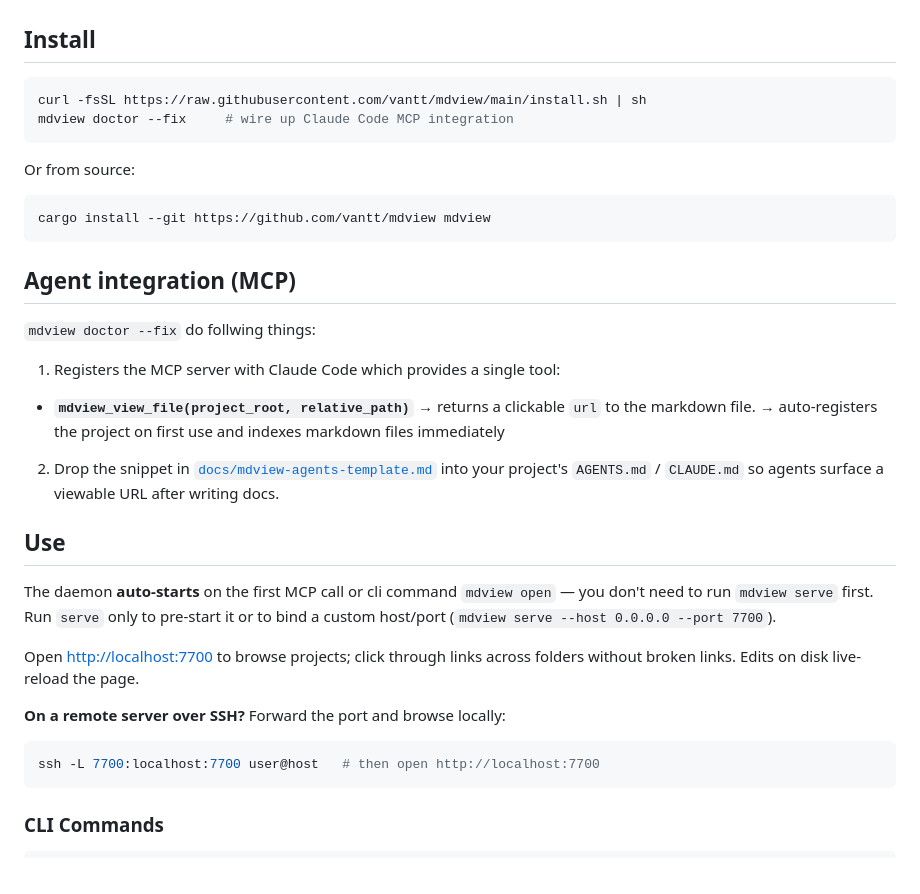
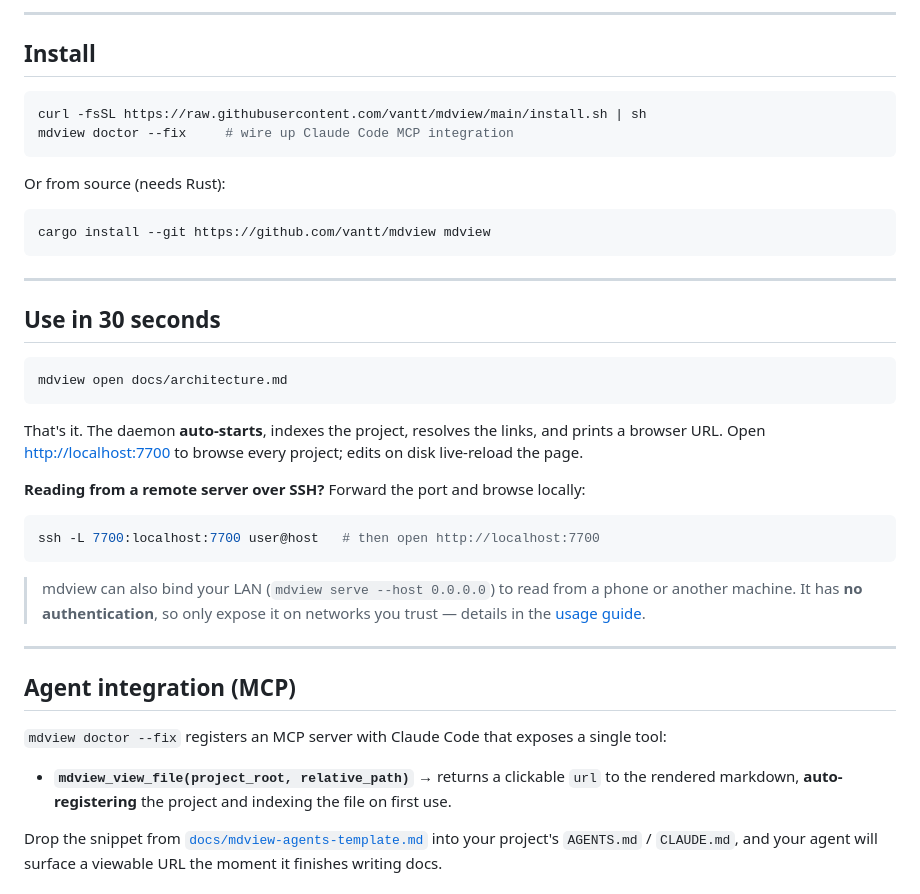
Before and after one commit to vantt/mdview, a Markdown page: README.md, the part around one of its changes. GitHub-like rendering.

````diff
--- a/README.md
+++ b/README.md
@@ -20,3 +65,4 @@ works — exactly the docs structure AI agents tend to generate.
+---
 
 ## Install
 
@@ -25,37 +71,44 @@ curl -fsSL https://raw.githubusercontent.com/vantt/mdview/main/install.sh | sh
 mdview doctor --fix     # wire up Claude Code MCP integration
 ```
 
-Or from source:
+Or from source (needs Rust):
 
 ```sh
 cargo install --git https://github.com/vantt/mdview mdview
 ```
 
-## Agent integration (MCP)
+---
 
-`mdview doctor --fix` do follwing things:
+## Use in 30 seconds
 
-1. Registers the MCP server with Claude Code which provides a single tool:
+```sh
+mdview open docs/architecture.md
+```
 
-- **`mdview_view_file(project_root, relative_path)`**
-  → returns a clickable `url` to the markdown file.
-  → auto-registers the project on first use and indexes markdown files immediately
+That's it. The daemon **auto-starts**, indexes the project, resolves the links, and prints
+a browser URL. Open <http://localhost:7700> to browse every project; edits on disk
+live-reload the page.
 
-2. Drop the snippet in [`docs/mdview-agents-template.md`](docs/mdview-agents-template.md)
-into your project's `AGENTS.md` / `CLAUDE.md` so agents surface a viewable URL
-after writing docs.
+**Reading from a remote server over SSH?** Forward the port and browse locally:
 
-## Use
-
-The daemon **auto-starts** on the first MCP call or cli command `mdview open` — you don't need to
-run `mdview serve` first. Run `serve` only to pre-start it or to bind a custom host/port (`mdview serve --host 0.0.0.0 --port 7700`).
-
-Open <http://localhost:7700> to browse projects; click through links across
-folders without broken links. Edits on disk live-reload the page.
-
-**On a remote server over SSH?** Forward the port and browse locally:
 ```sh
 ssh -L 7700:localhost:7700 user@host   # then open http://localhost:7700
 ```
 
-### CLI Commands
+> mdview can also bind your LAN (`mdview serve --host 0.0.0.0`) to read from a phone or
+> another machine. It has **no authentication**, so only expose it on networks you trust —
+> details in the [usage guide](docs/usage.md).
+
+---
+
+## Agent integration (MCP)
+
+`mdview doctor --fix` registers an MCP server with Claude Code that exposes a single tool:
+
+- **`mdview_view_file(project_root, relative_path)`** → returns a clickable `url` to the
+  rendered markdown, **auto-registering** the project and indexing the file on first use.
+
+Drop the snippet from [`docs/mdview-agents-template.md`](docs/mdview-agents-template.md)
+into your project's `AGENTS.md` / `CLAUDE.md`, and your agent will surface a viewable URL
+the moment it finishes writing docs.
+
````
Also changed, not shown: other parts of README.md (+95 -42 lines).
